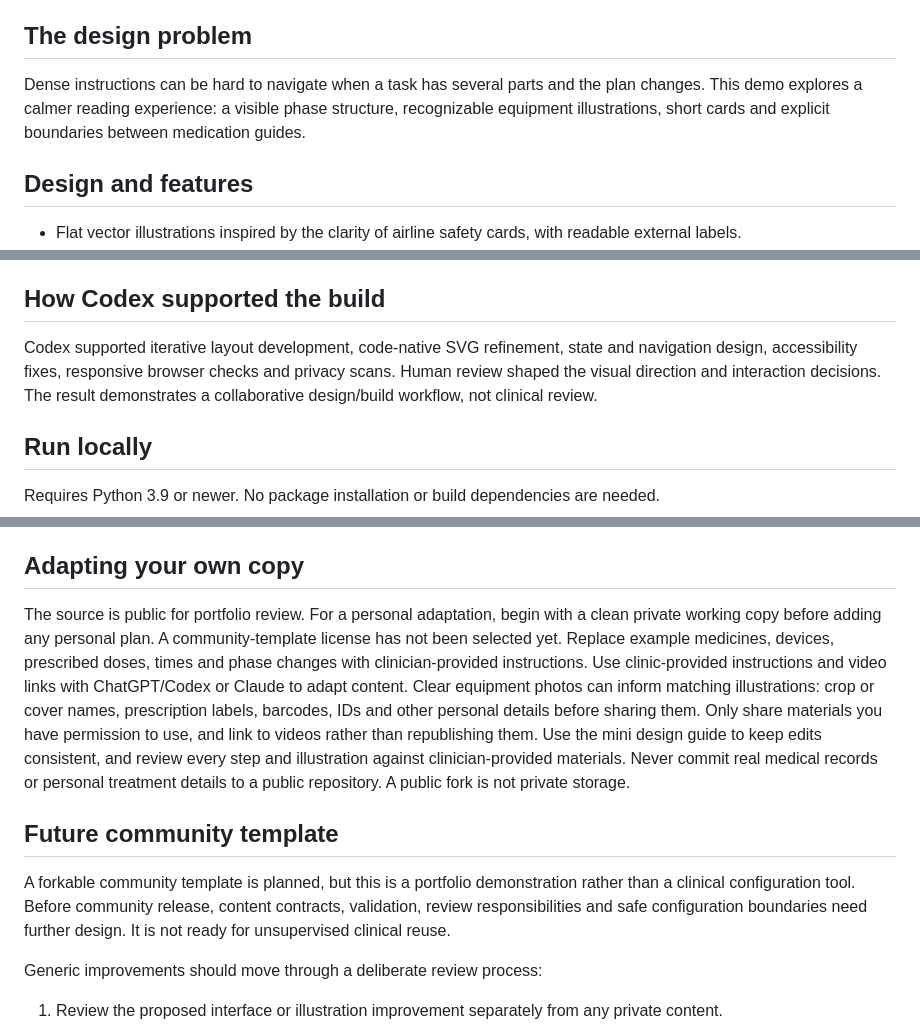
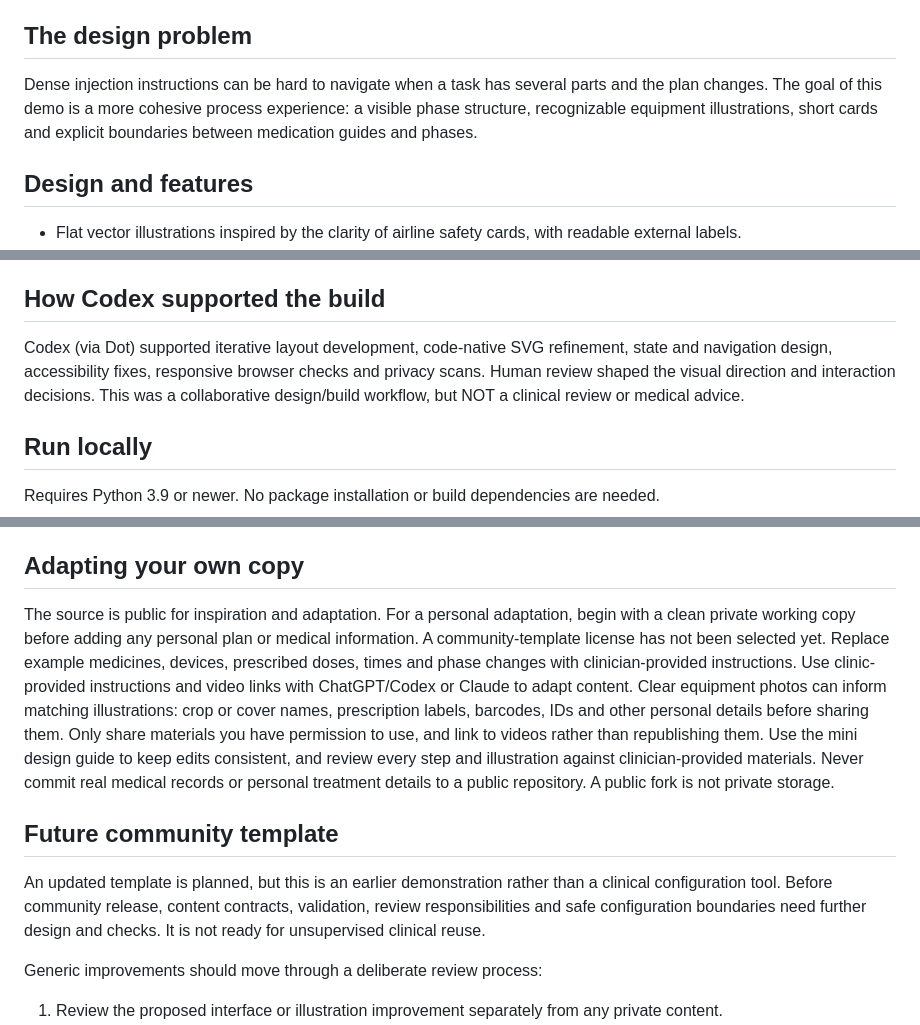
Before and after one commit to lucieoken-create/fertility-injection-guide-demo, a Markdown page: README.md, 3 parts joined by grey strips. GitHub-like rendering.

Commit message:
Update README.md
Updated/tweaked readme

```diff
--- a/README.md
+++ b/README.md
@@ -8,7 +8,7 @@ An illustrated guide that makes fertility injection instructions easier to follo
 
 ## The design problem
 
-Dense instructions can be hard to navigate when a task has several parts and the plan changes. This demo explores a calmer reading experience: a visible phase structure, recognizable equipment illustrations, short cards and explicit boundaries between medication guides.
+Dense injection instructions can be hard to navigate when a task has several parts and the plan changes. The goal of this demo is a more cohesive process experience: a visible phase structure, recognizable equipment illustrations, short cards and explicit boundaries between medication guides and phases.
 
 ## Design and features
 
@@ -24,7 +24,7 @@ Dose, schedule, effective-date, vial-count and diluent-amount fields are deliber
 
 ## How Codex supported the build
 
-Codex supported iterative layout development, code-native SVG refinement, state and navigation design, accessibility fixes, responsive browser checks and privacy scans. Human review shaped the visual direction and interaction decisions. The result demonstrates a collaborative design/build workflow, not clinical review.
+Codex (via Dot) supported iterative layout development, code-native SVG refinement, state and navigation design, accessibility fixes, responsive browser checks and privacy scans. Human review shaped the visual direction and interaction decisions. This was a collaborative design/build workflow, but NOT a clinical review or medical advice.
 
 ## Run locally
 
@@ -69,11 +69,11 @@ The in-memory state namespace is `fertility-portfolio-demo-v1`. The demo never r
 
 ## Adapting your own copy
 
-The source is public for portfolio review. For a personal adaptation, begin with a clean private working copy before adding any personal plan. A community-template license has not been selected yet. Replace example medicines, devices, prescribed doses, times and phase changes with clinician-provided instructions. Use clinic-provided instructions and video links with ChatGPT/Codex or Claude to adapt content. Clear equipment photos can inform matching illustrations: crop or cover names, prescription labels, barcodes, IDs and other personal details before sharing them. Only share materials you have permission to use, and link to videos rather than republishing them. Use the mini design guide to keep edits consistent, and review every step and illustration against clinician-provided materials. Never commit real medical records or personal treatment details to a public repository. A public fork is not private storage.
+The source is public for inspiration and adaptation. For a personal adaptation, begin with a clean private working copy before adding any personal plan or medical information. A community-template license has not been selected yet. Replace example medicines, devices, prescribed doses, times and phase changes with clinician-provided instructions. Use clinic-provided instructions and video links with ChatGPT/Codex or Claude to adapt content. Clear equipment photos can inform matching illustrations: crop or cover names, prescription labels, barcodes, IDs and other personal details before sharing them. Only share materials you have permission to use, and link to videos rather than republishing them. Use the mini design guide to keep edits consistent, and review every step and illustration against clinician-provided materials. Never commit real medical records or personal treatment details to a public repository. A public fork is not private storage.
 
 ## Future community template
 
-A forkable community template is planned, but this is a portfolio demonstration rather than a clinical configuration tool. Before community release, content contracts, validation, review responsibilities and safe configuration boundaries need further design. It is not ready for unsupervised clinical reuse.
+An updated template is planned, but this is an earlier demonstration rather than a clinical configuration tool. Before community release, content contracts, validation, review responsibilities and safe configuration boundaries need further design and checks. It is not ready for unsupervised clinical reuse.
 
 Generic improvements should move through a deliberate review process:
 
```
